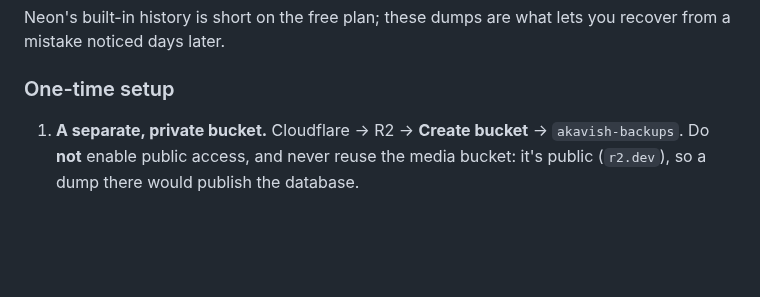
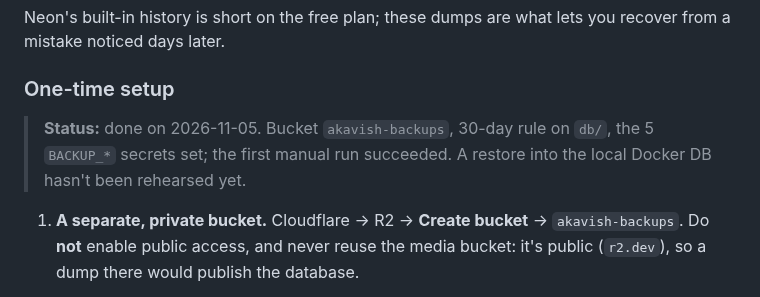
Before and after one commit to SachsA/Akavish, a Markdown page: DEPLOYMENT.md, the part around the change. GitHub-like rendering; blank space fills up the shorter version.

Commit message:
docs: nightly backups set up and verified
Co-Authored-By: Claude Opus 5.5 <noreply@anthropic.com>
Claude-Session: https://claude.ai/code/session_015qDZBfdLn8rLhZMDk2SsJH

```diff
--- a/DEPLOYMENT.md
+++ b/DEPLOYMENT.md
@@ -761,6 +761,10 @@ recover from a mistake noticed days later.
 
 ### One-time setup
 
+> **Status:** done on 2026-11-05. Bucket `akavish-backups`, 30-day rule on `db/`,
+> the 5 `BACKUP_*` secrets set; the first manual run succeeded. A restore into
+> the local Docker DB hasn't been rehearsed yet.
+
 1. **A separate, private bucket.** Cloudflare → R2 → **Create bucket** →
    `akavish-backups`. Do **not** enable public access, and never reuse the media
    bucket: it's public (`r2.dev`), so a dump there would publish the database.
```
Also changed, not shown: PROGRESS.md (+2 -2 lines).
